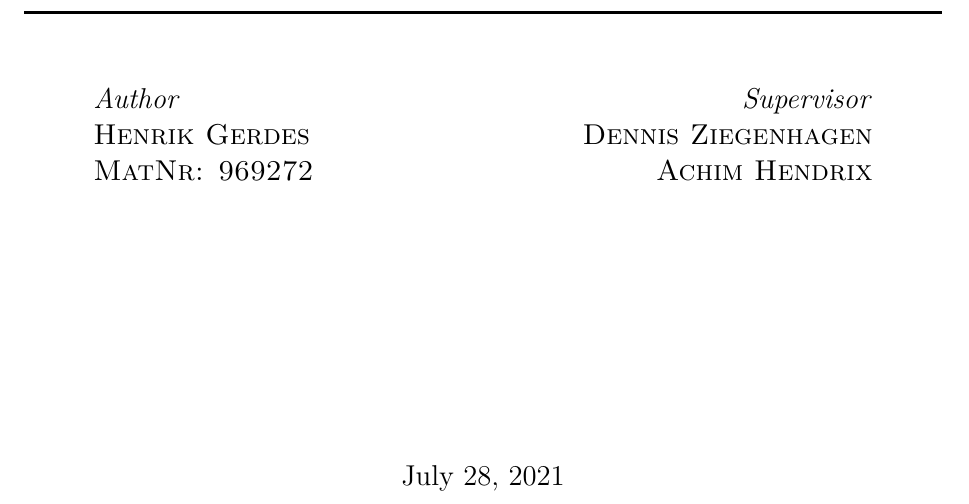
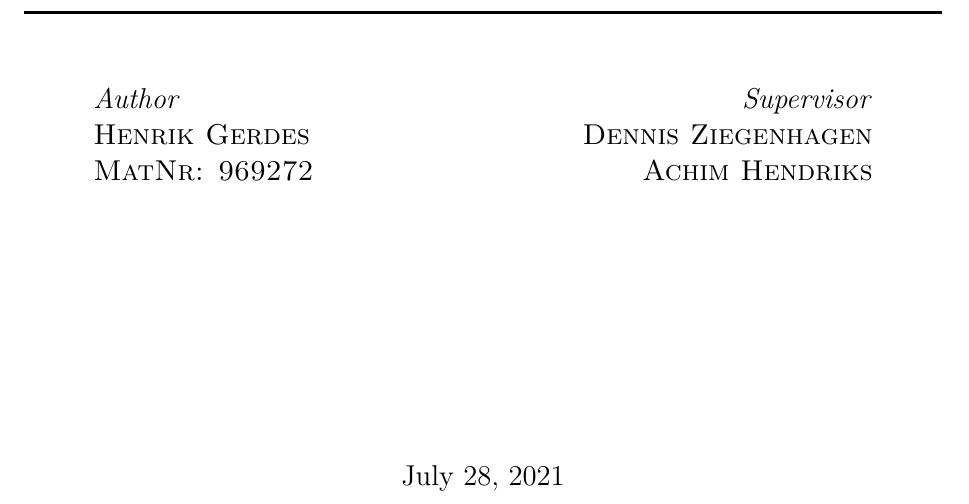
Before and after one commit to hegerdes/Thesis, a LaTeX document (Expose/exposee_main.tex, which reads Expose/inc/personalize.inc.tex): part of page 2 of 11, cut so that both start at the same text. Compiled offline with pdfLaTeX.

Commit message:
Fix name

```diff
--- a/Expose/inc/personalize.inc.tex
+++ b/Expose/inc/personalize.inc.tex
@@ -29,7 +29,7 @@
 
 % % Name des Betreuers/Erstprüfenden:
 \newcommand{\fistSupervisor}{Dennis Ziegenhagen}
-\newcommand{\secSupervisor}{Achim Hendrix}
+\newcommand{\secSupervisor}{Achim Hendriks}
 
 % % In welchem Semester befinden Sie sich?
 \newcommand{\mySemester}{6. Semester}
```
Also changed, not shown: Thesis/inc/personalize.inc.tex (+1 -1 lines).
